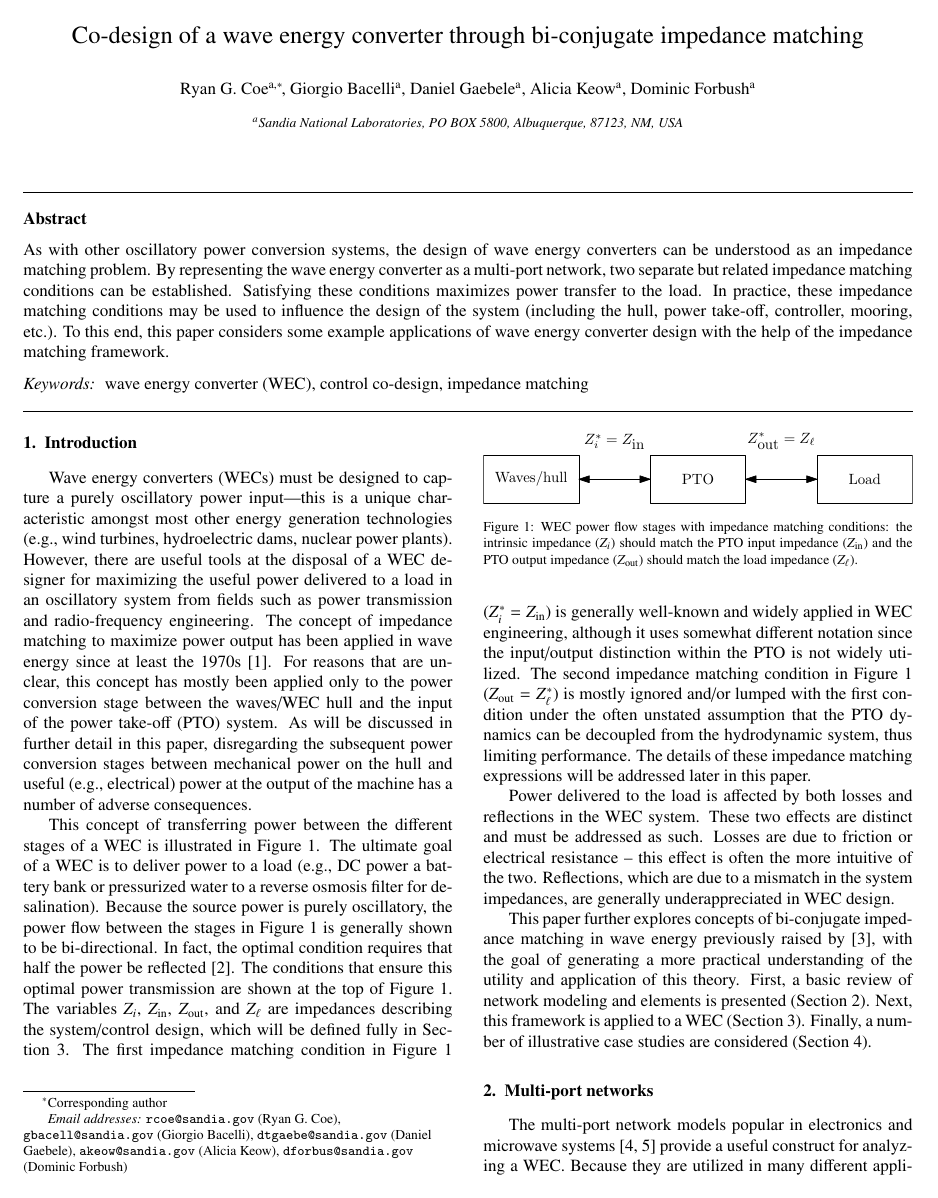
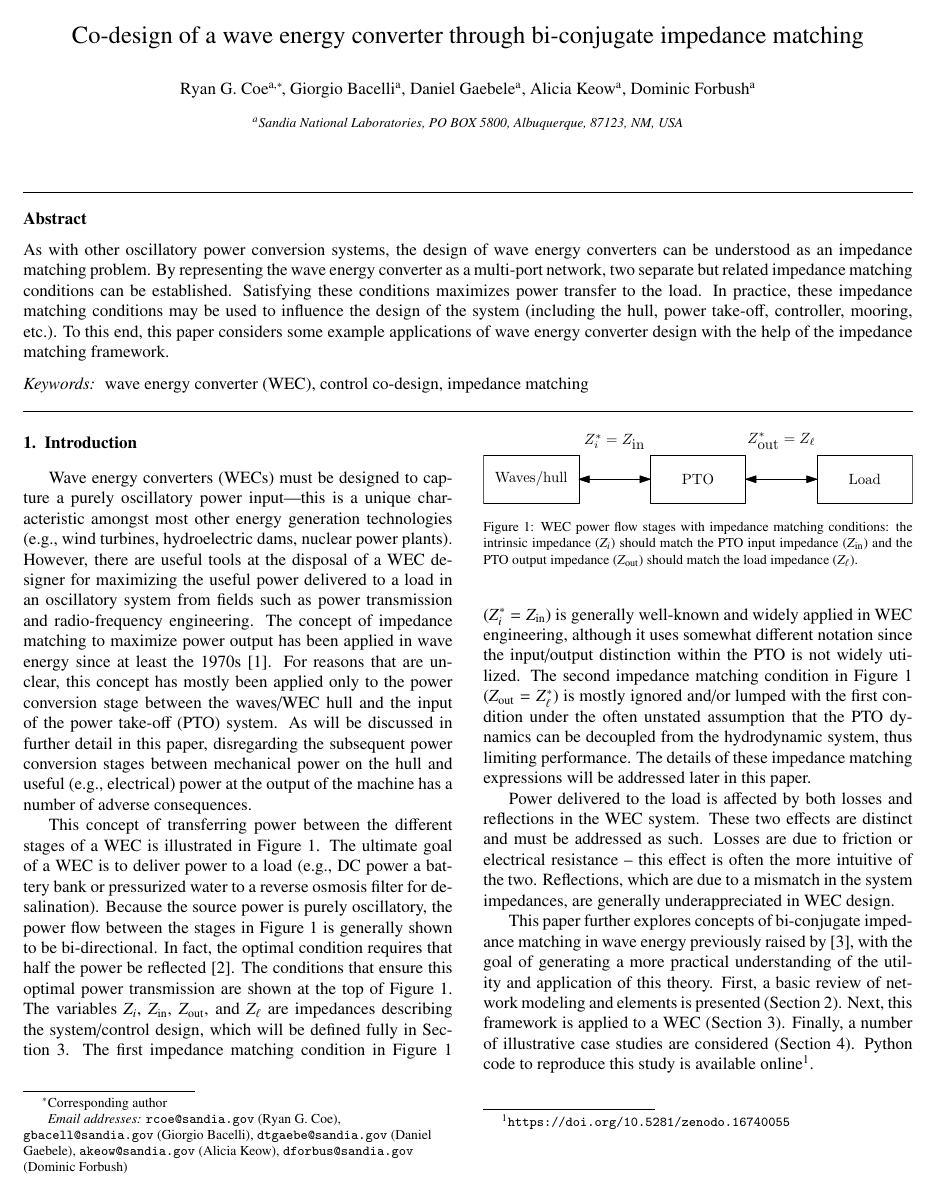
Before and after one commit to sandialabs/wec_as_multiport, a LaTeX paper (papers/wec_as_multiport/wec_as_multiport.tex): page 1 of 13. Compiled offline with pdfLaTeX.

Commit message:
add Zenodo link for GitHub repo

```diff
--- a/papers/wec_as_multiport/wec_as_multiport.tex
+++ b/papers/wec_as_multiport/wec_as_multiport.tex
@@ -19,6 +19,8 @@
 \usepackage{graphicx}
 \graphicspath{{./},{./gfx/}}
 \usepackage{subfig}
+\usepackage[hidelinks]{hyperref}
+\hypersetup{colorlinks=false,}
 % \usepackage{cite}
 
 % \usepackage{draftwatermark}
@@ -104,12 +106,12 @@ Power delivered to the load is affected by both losses and reflections in the WE
 These two effects are distinct and must be addressed as such.
 Losses are due to friction or electrical resistance -- this effect is often the more intuitive of the two.
 Reflections, which are due to a mismatch in the system impedances, are generally underappreciated in WEC design.
-%%% Dom feels this is a bit of an over-simplification maybe better suited for a discussion section later on. While minimizing losses is important, friction and resistance are contributors to the real part of impedance and, especially in absence of other contributors (gear ratio, Kt) being called out explicitly I think this might yield confusion.
 
 This paper further explores concepts of bi-conjugate impedance matching in wave energy previously raised by \cite{Bacelli:2021aa}, with the goal of generating a more practical understanding of the utility and application of this theory.
 First, a basic review of network modeling and elements is presented (Section~\ref{sec:multi_port_networks}).
 Next, this framework is applied to a WEC (Section~\ref{sec:modeling_a_direct_drive_wec}).
 Finally, a number of illustrative case studies are considered (Section~\ref{sec:illustrative_examples}).
+Python code to reproduce this study is available online\footnote{\url{https://doi.org/10.5281/zenodo.16740055}}.
 
 % ------------------------------------------------------------------
 \section{Multi-port networks}\label{sec:multi_port_networks}
```
